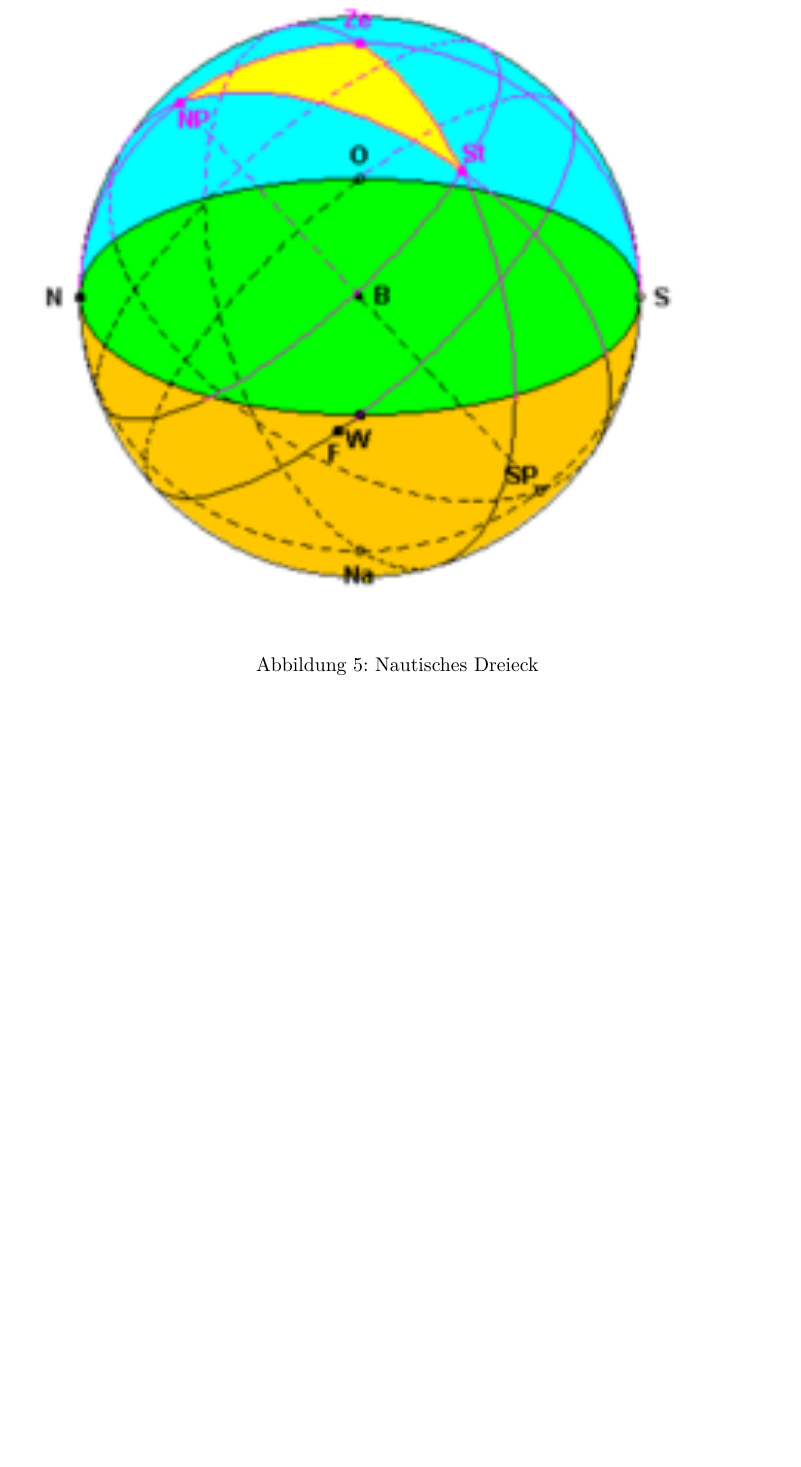
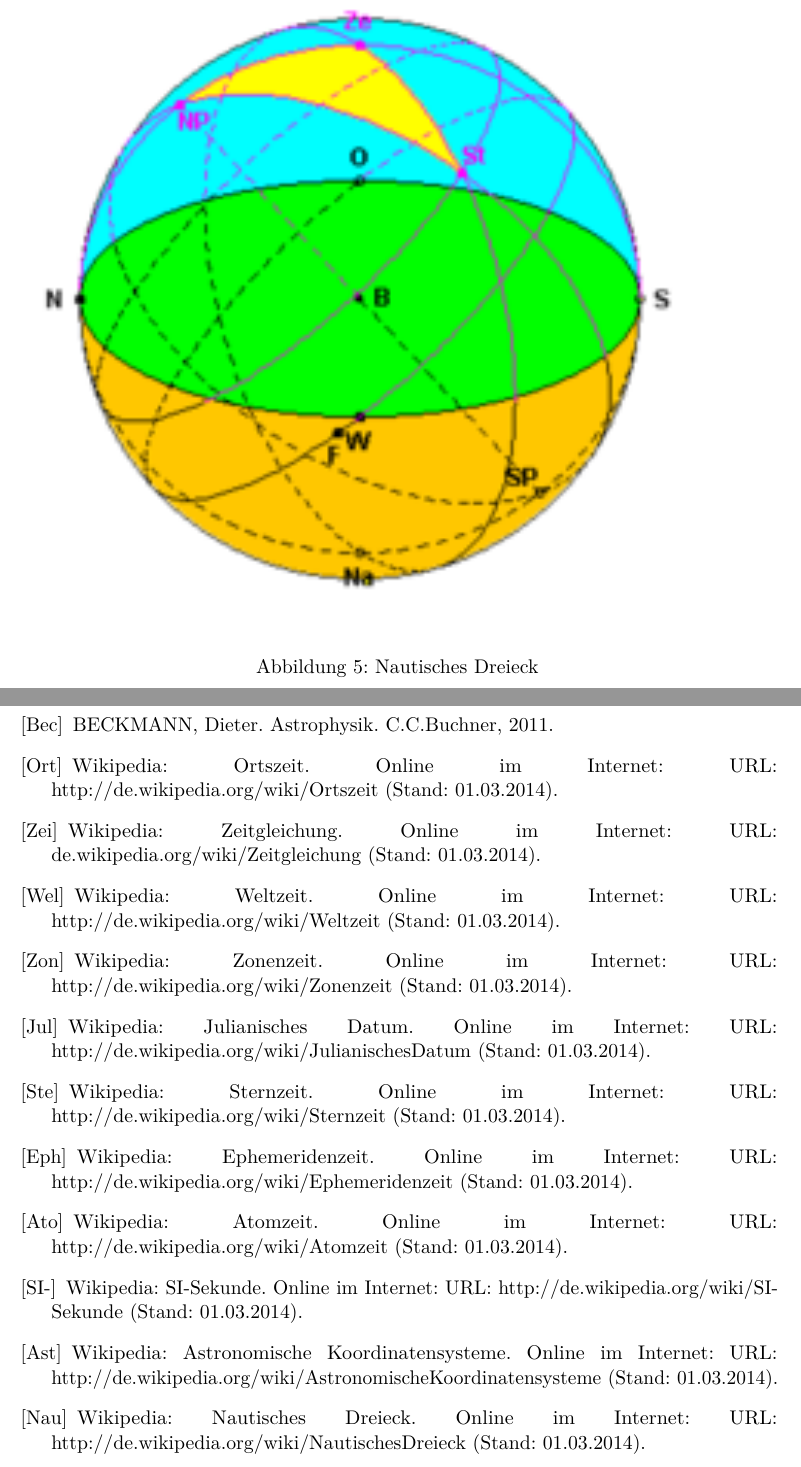
Before and after one commit to Astropraktikum/astro-vor, a LaTeX document (Azimutmessung.tex): part of page 8 of 8 before the commit and two parts of pages 8 and 9 of 9 after it, the two joined at a grey line, cut so that both start at the same text, the shorter picture padded with empty space. Compiled offline with pdfLaTeX.

Commit message:
Azimut Literatur
lit eingefügt

```diff
--- a/Azimutmessung.tex
+++ b/Azimutmessung.tex
@@ -196,4 +196,22 @@ Das Nautische Dreieck ist ein Hilfsmittel, um aus der Rektazension und der Dekli
 \label{fig:Nautisches Dreieck}
 \end{figure}
 
+\newpage
+
+\begin{thebibliography}{9}
+\bibitem[Bec]{kmann} BECKMANN, Dieter. Astrophysik. C.C.Buchner, 2011.
+\bibitem[Ort]{szeit} Wikipedia: Ortszeit. Online im Internet: URL: http://de.wikipedia.org/wiki/Ortszeit (Stand: 01.03.2014).
+\bibitem[Zei]{tgleichung} Wikipedia: Zeitgleichung. Online im Internet: URL: de.wikipedia.org/wiki/Zeitgleichung (Stand: 01.03.2014).
+\bibitem[Wel]{tzeit} Wikipedia: Weltzeit. Online im Internet: URL: http://de.wikipedia.org/wiki/Weltzeit (Stand: 01.03.2014).
+\bibitem[Zon]{enzeit} Wikipedia: Zonenzeit. Online im Internet: URL: http://de.wikipedia.org/wiki/Zonenzeit (Stand: 01.03.2014).
+\bibitem[Jul]{ianischesdatum} Wikipedia: Julianisches Datum. Online im Internet: URL: http://de.wikipedia.org/wiki/JulianischesDatum (Stand: 01.03.2014).
+\bibitem[Ste]{rnzeit} Wikipedia: Sternzeit. Online im Internet: URL: http://de.wikipedia.org/wiki/Sternzeit (Stand: 01.03.2014).
+\bibitem[Eph]{emeridenzeit} Wikipedia: Ephemeridenzeit. Online im Internet: URL: http://de.wikipedia.org/wiki/Ephemeridenzeit (Stand: 01.03.2014).
+\bibitem[Ato]{mzeit} Wikipedia: Atomzeit. Online im Internet: URL: http://de.wikipedia.org/wiki/Atomzeit (Stand: 01.03.2014).
+\bibitem[SI-]{ekunde} Wikipedia: SI-Sekunde. Online im Internet: URL: http://de.wikipedia.org/wiki/SI-Sekunde (Stand: 01.03.2014).
+\bibitem[Ast]{ronomischeKoordinatensysteme} Wikipedia: Astronomische Koordinatensysteme. Online im Internet: URL: http://de.wikipedia.org/wiki/AstronomischeKoordinatensysteme (Stand: 01.03.2014).
+\bibitem[Nau]{tischesDreieck} Wikipedia: Nautisches Dreieck. Online im Internet: URL: http://de.wikipedia.org/wiki/NautischesDreieck (Stand: 01.03.2014).
+
+\end{thebibliography}
+
 \end{document}
```
Also changed, not shown: Azimutmessung.pdf.
